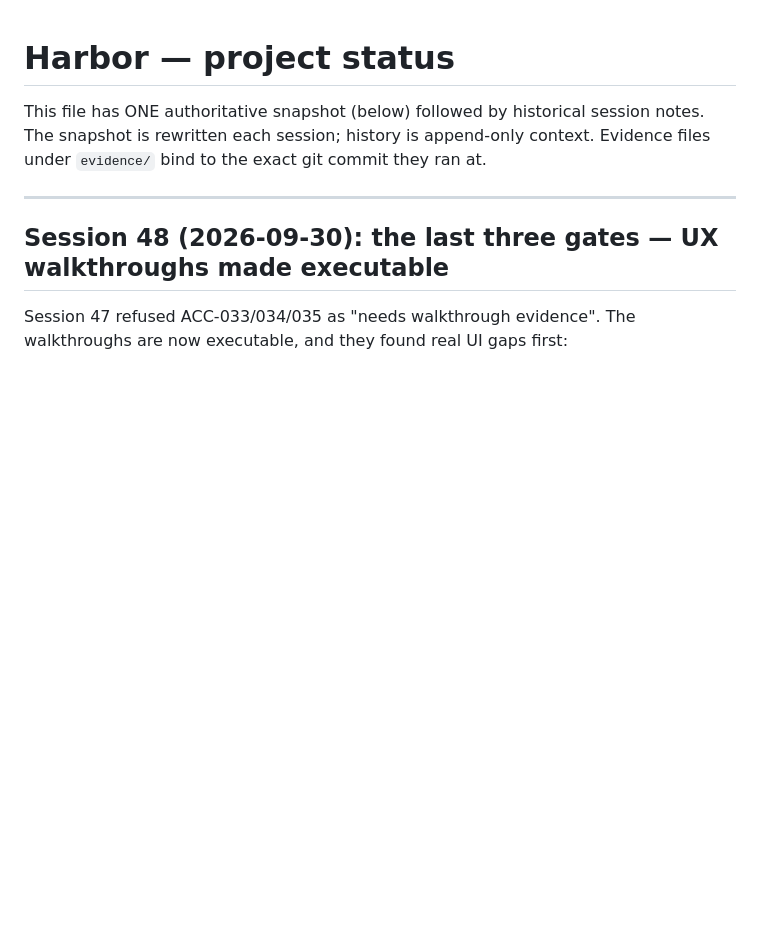
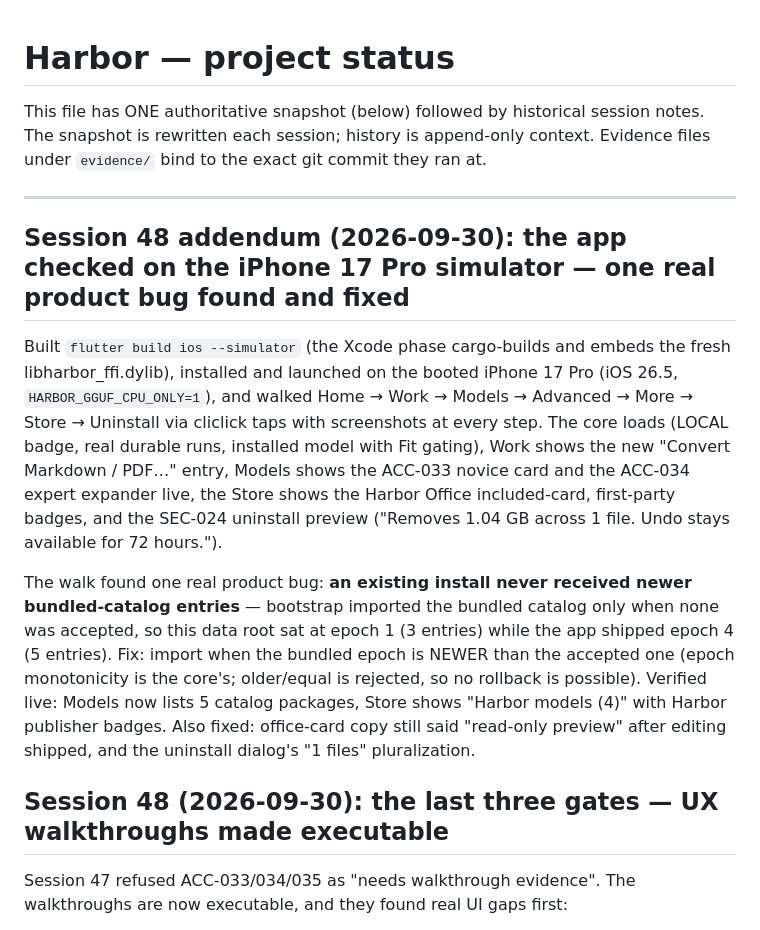
Before and after one commit to moss101/harbor, a Markdown page: docs/STATUS.md, the part around the change. GitHub-like rendering; blank space fills up the shorter version.

Commit message:
STATUS: simulator app-check addendum (stale-catalog bug found live + fixed + verified)

```diff
--- a/docs/STATUS.md
+++ b/docs/STATUS.md
@@ -6,6 +6,30 @@ context. Evidence files under `evidence/` bind to the exact git commit they
 ran at.
 
 ---
+
+## Session 48 addendum (2026-09-30): the app checked on the iPhone 17 Pro simulator — one real product bug found and fixed
+
+Built `flutter build ios --simulator` (the Xcode phase cargo-builds and
+embeds the fresh libharbor_ffi.dylib), installed and launched on the
+booted iPhone 17 Pro (iOS 26.5, `HARBOR_GGUF_CPU_ONLY=1`), and walked
+Home → Work → Models → Advanced → More → Store → Uninstall via cliclick
+taps with screenshots at every step. The core loads (LOCAL badge, real
+durable runs, installed model with Fit gating), Work shows the new
+"Convert Markdown / PDF…" entry, Models shows the ACC-033 novice card
+and the ACC-034 expert expander live, the Store shows the Harbor Office
+included-card, first-party badges, and the SEC-024 uninstall preview
+("Removes 1.04 GB across 1 file. Undo stays available for 72 hours.").
+
+The walk found one real product bug: **an existing install never
+received newer bundled-catalog entries** — bootstrap imported the
+bundled catalog only when none was accepted, so this data root sat at
+epoch 1 (3 entries) while the app shipped epoch 4 (5 entries). Fix:
+import when the bundled epoch is NEWER than the accepted one (epoch
+monotonicity is the core's; older/equal is rejected, so no rollback is
+possible). Verified live: Models now lists 5 catalog packages, Store
+shows "Harbor models (4)" with Harbor publisher badges. Also fixed:
+office-card copy still said "read-only preview" after editing shipped,
+and the uninstall dialog's "1 files" pluralization.
 
 ## Session 48 (2026-09-30): the last three gates — UX walkthroughs made executable
 
```
